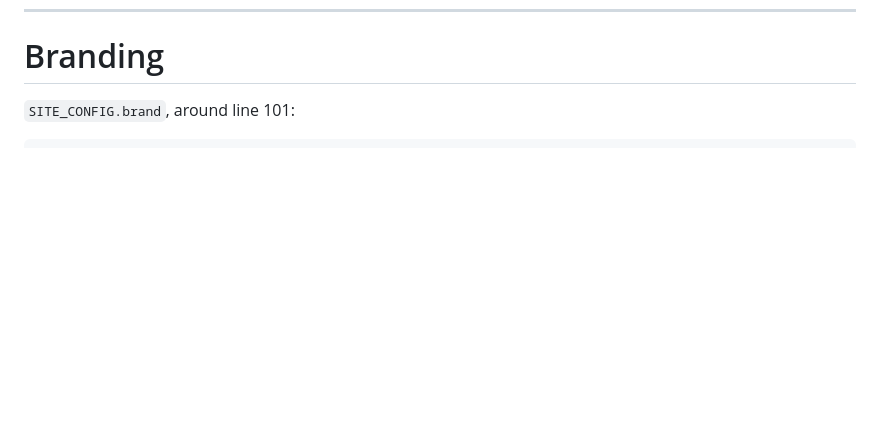
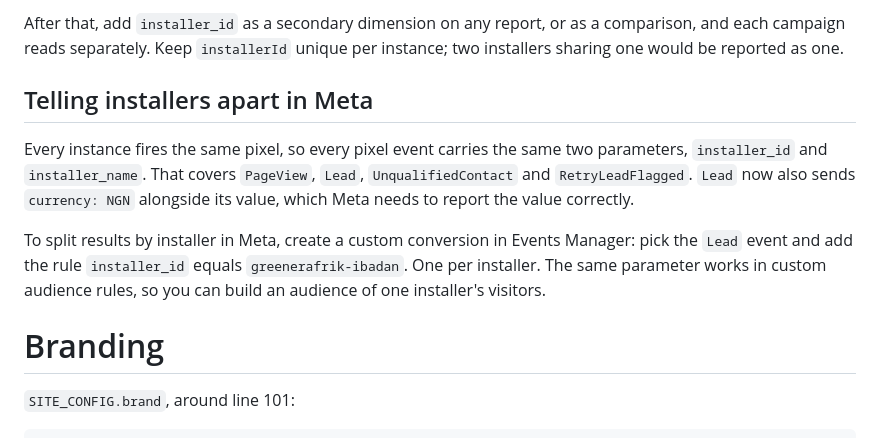
Before and after one commit to tubalcainmy/8-gate, a Markdown page: README.md, the part around one of its changes. GitHub-like rendering; blank space fills up the shorter version.

```diff
--- a/README.md
+++ b/README.md
@@ -144,3 +208,21 @@ current palette.
+After that, add `installer_id` as a secondary dimension on any report,
+or as a comparison, and each campaign reads separately. Keep
+`installerId` unique per instance; two installers sharing one would be
+reported as one.
+
+## Telling installers apart in Meta
+
+Every instance fires the same pixel, so every pixel event carries the same
+two parameters, `installer_id` and `installer_name`. That covers
+`PageView`, `Lead`, `UnqualifiedContact` and `RetryLeadFlagged`. `Lead`
+now also sends `currency: NGN` alongside its value, which Meta needs to
+report the value correctly.
+
+To split results by installer in Meta, create a custom conversion in
+Events Manager: pick the `Lead` event and add the rule
+`installer_id` equals `greenerafrik-ibadan`. One per installer. The same
+parameter works in custom audience rules, so you can build an audience of
+one installer's visitors.
 
 # Branding
 
```
Also changed, not shown: other parts of README.md (+64 -0 lines).
